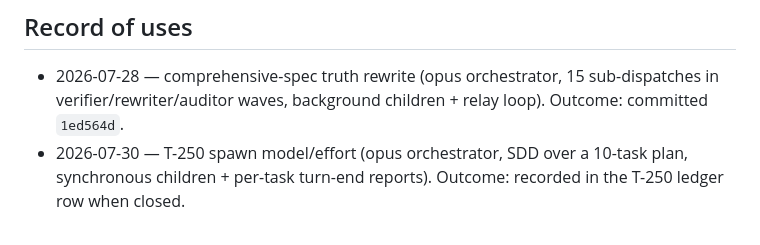
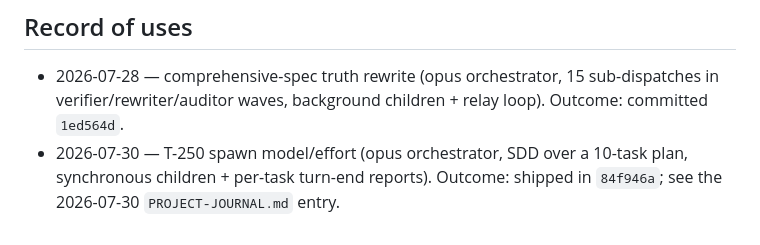
Before and after one commit to johnjanthony/Switchboard, a Markdown page: docs/superpowers/background-orchestrator-runbook.md, the part around the change. Rendered like a GitHub page.

Commit message:
Runbook: point the T-250 outcome at its commit, not the retired ledger row

```diff
--- a/docs/superpowers/background-orchestrator-runbook.md
+++ b/docs/superpowers/background-orchestrator-runbook.md
@@ -73,4 +73,4 @@ What makes this cheap is ledger discipline DURING the run: if every ruling, cond
 ## Record of uses
 
 - 2026-07-28 — comprehensive-spec truth rewrite (opus orchestrator, 15 sub-dispatches in verifier/rewriter/auditor waves, background children + relay loop). Outcome: committed `1ed564d`.
-- 2026-07-30 — T-250 spawn model/effort (opus orchestrator, SDD over a 10-task plan, synchronous children + per-task turn-end reports). Outcome: recorded in the T-250 ledger row when closed.
+- 2026-07-30 — T-250 spawn model/effort (opus orchestrator, SDD over a 10-task plan, synchronous children + per-task turn-end reports). Outcome: shipped in `84f946a`; see the 2026-07-30 `PROJECT-JOURNAL.md` entry.
```
